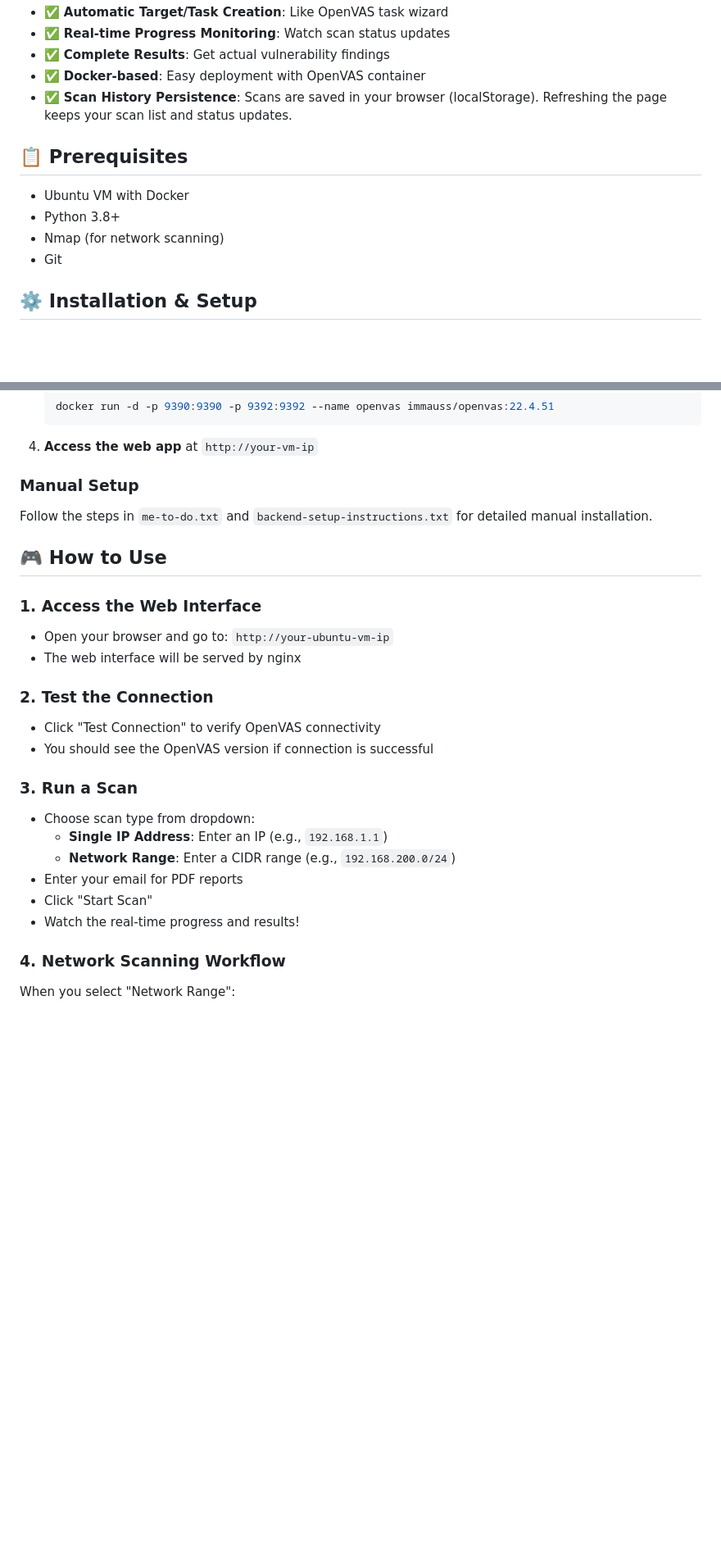
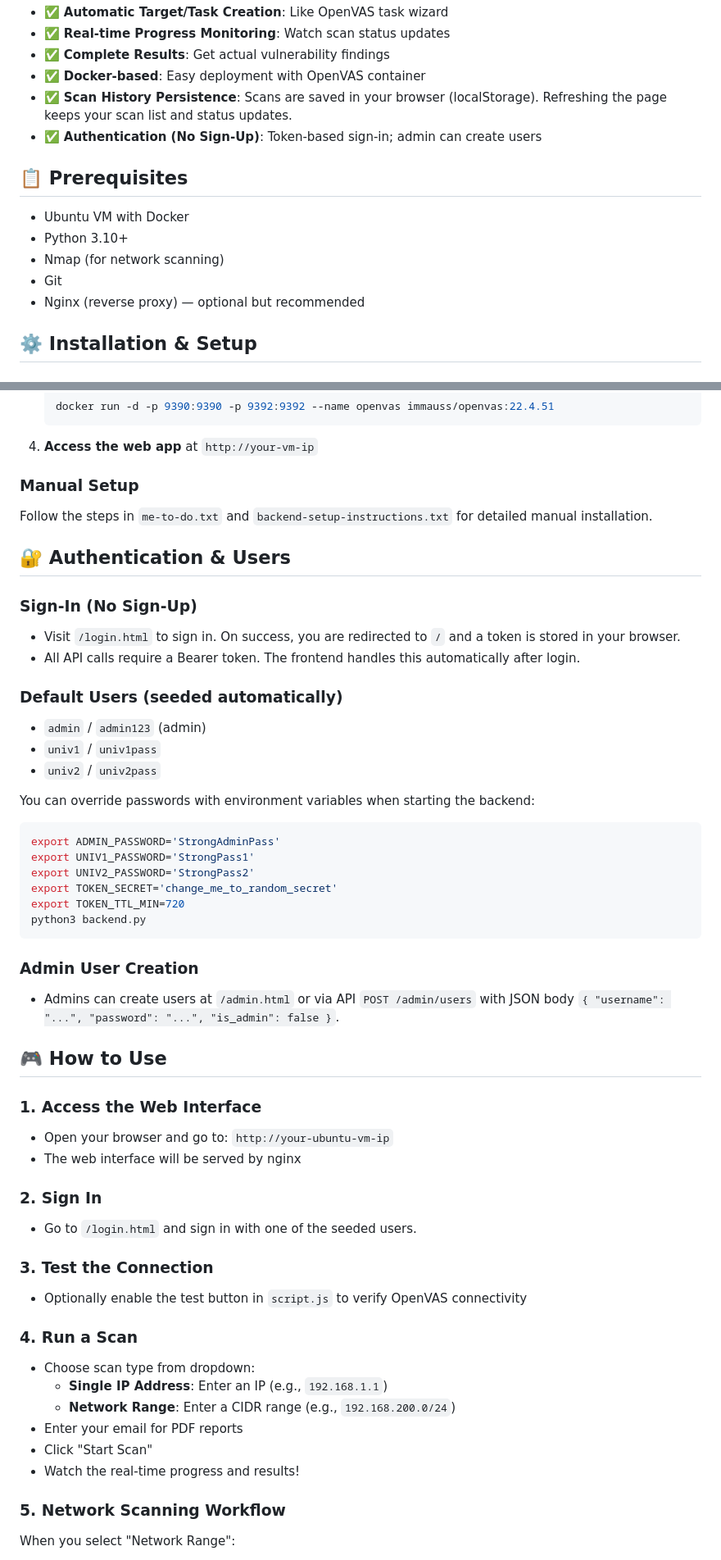
Before and after one commit to saadabcd/attendence-0, a Markdown page: README.md, 2 parts joined by grey strips. Shown at 82% size. Rendered like a GitHub page; blank space fills up the shorter version.

````diff
--- a/README.md
+++ b/README.md
@@ -35,13 +35,15 @@ This platform consists of:
 - ✅ **Complete Results**: Get actual vulnerability findings
 - ✅ **Docker-based**: Easy deployment with OpenVAS container
 - ✅ **Scan History Persistence**: Scans are saved in your browser (localStorage). Refreshing the page keeps your scan list and status updates.
+- ✅ **Authentication (No Sign-Up)**: Token-based sign-in; admin can create users
 
 ## 📋 Prerequisites
 
 - Ubuntu VM with Docker
-- Python 3.8+
+- Python 3.10+
 - Nmap (for network scanning)
 - Git
+ - Nginx (reverse proxy) — optional but recommended
 
 ## ⚙️ Installation & Setup
 
@@ -64,17 +66,43 @@ This platform consists of:
 ### Manual Setup
 Follow the steps in `me-to-do.txt` and `backend-setup-instructions.txt` for detailed manual installation.
 
+## 🔐 Authentication & Users
+
+### Sign-In (No Sign-Up)
+- Visit `/login.html` to sign in. On success, you are redirected to `/` and a token is stored in your browser.
+- All API calls require a Bearer token. The frontend handles this automatically after login.
+
+### Default Users (seeded automatically)
+- `admin` / `admin123` (admin)
+- `univ1` / `univ1pass`
+- `univ2` / `univ2pass`
+
+You can override passwords with environment variables when starting the backend:
+```bash
+export ADMIN_PASSWORD='StrongAdminPass'
+export UNIV1_PASSWORD='StrongPass1'
+export UNIV2_PASSWORD='StrongPass2'
+export TOKEN_SECRET='change_me_to_random_secret'
+export TOKEN_TTL_MIN=720
+python3 backend.py
+```
+
+### Admin User Creation
+- Admins can create users at `/admin.html` or via API `POST /admin/users` with JSON body `{ "username": "...", "password": "...", "is_admin": false }`.
+
 ## 🎮 How to Use
 
 ### 1. Access the Web Interface
 - Open your browser and go to: `http://your-ubuntu-vm-ip`
 - The web interface will be served by nginx
 
-### 2. Test the Connection
-- Click "Test Connection" to verify OpenVAS connectivity
-- You should see the OpenVAS version if connection is successful
+### 2. Sign In
+- Go to `/login.html` and sign in with one of the seeded users.
 
-### 3. Run a Scan
+### 3. Test the Connection
+- Optionally enable the test button in `script.js` to verify OpenVAS connectivity
+
+### 4. Run a Scan
 - Choose scan type from dropdown:
   - **Single IP Address**: Enter an IP (e.g., `192.168.1.1`)
   - **Network Range**: Enter a CIDR range (e.g., `192.168.200.0/24`)
@@ -82,7 +110,7 @@ Follow the steps in `me-to-do.txt` and `backend-setup-instructions.txt` for deta
 - Click "Start Scan"
 - Watch the real-time progress and results!
 
-### 4. Network Scanning Workflow
+### 5. Network Scanning Workflow
 When you select "Network Range":
 1. Enter a CIDR range (e.g., `192.168.200.0/24`)
 2. The system will first scan the network with Nmap to find live hosts
````
Also changed, not shown: other parts of README.md (+120 -3 lines).
